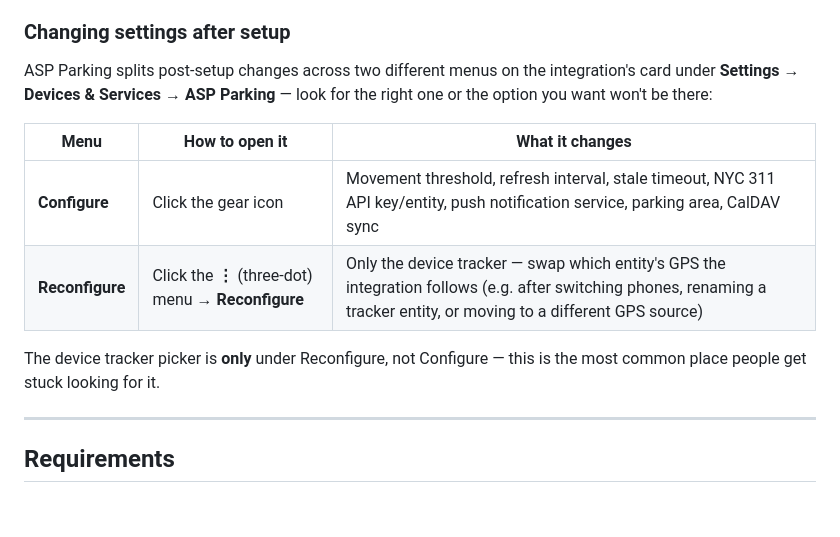
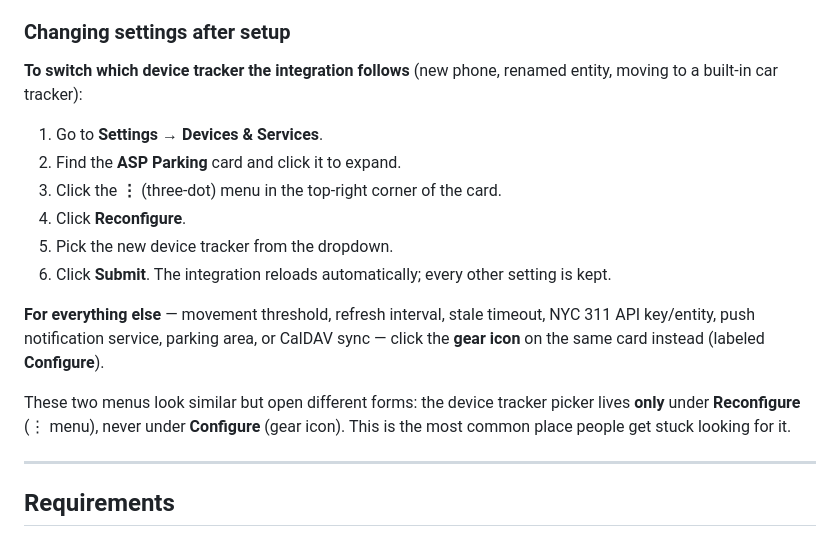
Before and after one commit to Pascal-ZeGerman/GPS2ASP-Resolver, a Markdown page: README.md, the part around the change. GitHub-like rendering; blank space fills up the shorter version.

Commit message:
docs: turn reconfigure instructions into a numbered walkthrough
The prior table-only version made users read the whole Configure/Reconfigure
comparison before finding out which menu to click. Lead with a literal
numbered click path for the common case (swapping the GPS source device
tracker), then keep the table as a reference for what Configure covers.

Co-Authored-By: Claude Sonnet 5 <noreply@anthropic.com>
Claude-Session: https://claude.ai/code/session_01NVTaYxJNE3ANndgwg7LJPt

```diff
--- a/README.md
+++ b/README.md
@@ -125,17 +125,23 @@ After installation, set up the integration from the HA UI — no YAML required.
 
 ### Changing settings after setup
 
-ASP Parking splits post-setup changes across two different menus on the integration's card
-under **Settings → Devices & Services → ASP Parking** — look for the right one or the option
-you want won't be there:
+**To switch which device tracker the integration follows** (new phone, renamed entity, moving
+to a built-in car tracker):
 
-| Menu | How to open it | What it changes |
-|------|-----------------|------------------|
-| **Configure** | Click the gear icon | Movement threshold, refresh interval, stale timeout, NYC 311 API key/entity, push notification service, parking area, CalDAV sync |
-| **Reconfigure** | Click the **⋮** (three-dot) menu → **Reconfigure** | Only the device tracker — swap which entity's GPS the integration follows (e.g. after switching phones, renaming a tracker entity, or moving to a different GPS source) |
+1. Go to **Settings → Devices & Services**.
+2. Find the **ASP Parking** card and click it to expand.
+3. Click the **⋮** (three-dot) menu in the top-right corner of the card.
+4. Click **Reconfigure**.
+5. Pick the new device tracker from the dropdown.
+6. Click **Submit**. The integration reloads automatically; every other setting is kept.
 
-The device tracker picker is **only** under Reconfigure, not Configure — this is the most common
-place people get stuck looking for it.
+**For everything else** — movement threshold, refresh interval, stale timeout, NYC 311 API
+key/entity, push notification service, parking area, or CalDAV sync — click the **gear icon**
+on the same card instead (labeled **Configure**).
+
+These two menus look similar but open different forms: the device tracker picker lives
+**only** under **Reconfigure** (⋮ menu), never under **Configure** (gear icon). This is the
+most common place people get stuck looking for it.
 
 ---
 
```
